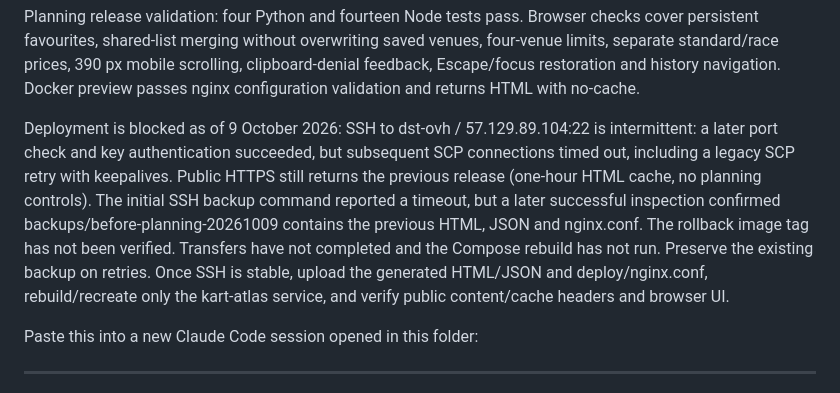
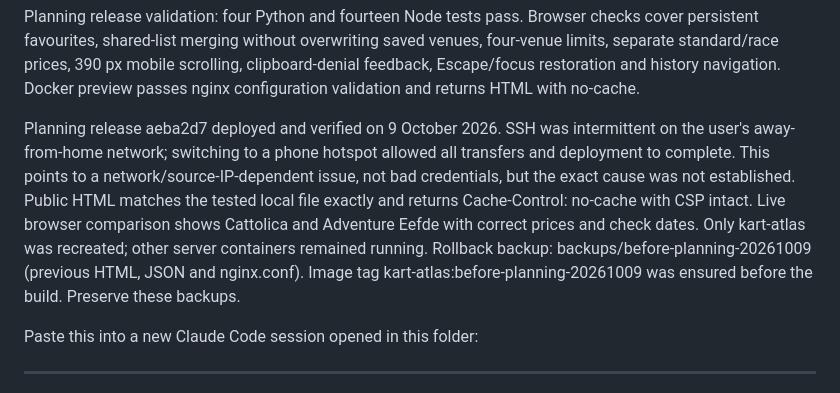
Before and after one commit to Autonom664/kartatlas.eu, a Markdown page: HANDOFF.md, the part around the change. Rendered like a GitHub page.

Commit message:
Record verified planning release deployment
Co-authored-by: Copilot <223556219+Copilot@users.noreply.github.com>

```diff
--- a/HANDOFF.md
+++ b/HANDOFF.md
@@ -36,18 +36,17 @@ overwriting saved venues, four-venue limits, separate standard/race prices,
 and history navigation. Docker preview passes nginx configuration validation
 and returns HTML with no-cache.
 
-Deployment is blocked as of 9 October 2026: SSH to dst-ovh / 57.129.89.104:22
-is intermittent: a later port check and key authentication succeeded, but
-subsequent SCP connections timed out, including a legacy SCP retry with
-keepalives. Public HTTPS still
-returns the previous release (one-hour HTML cache, no planning controls).
-The initial SSH backup command reported a timeout, but a later successful
-inspection confirmed backups/before-planning-20261009 contains the previous
-HTML, JSON and nginx.conf. The rollback image tag has not been verified.
-Transfers have not completed and the Compose rebuild has not run.
-Preserve the existing backup on retries. Once SSH is stable,
-upload the generated HTML/JSON and deploy/nginx.conf, rebuild/recreate only
-the kart-atlas service, and verify public content/cache headers and browser UI.
+Planning release aeba2d7 deployed and verified on 9 October 2026. SSH was
+intermittent on the user's away-from-home network; switching to a phone
+hotspot allowed all transfers and deployment to complete. This points to a
+network/source-IP-dependent issue, not bad credentials, but the exact cause
+was not established. Public HTML matches the tested local file exactly and
+returns Cache-Control: no-cache with CSP intact. Live browser comparison
+shows Cattolica and Adventure Eefde with correct prices and check dates.
+Only kart-atlas was recreated; other server containers remained running.
+Rollback backup: backups/before-planning-20261009 (previous HTML, JSON and
+nginx.conf). Image tag kart-atlas:before-planning-20261009 was ensured before
+the build. Preserve these backups.
 
 Paste this into a new Claude Code session opened in this folder:
 
```
